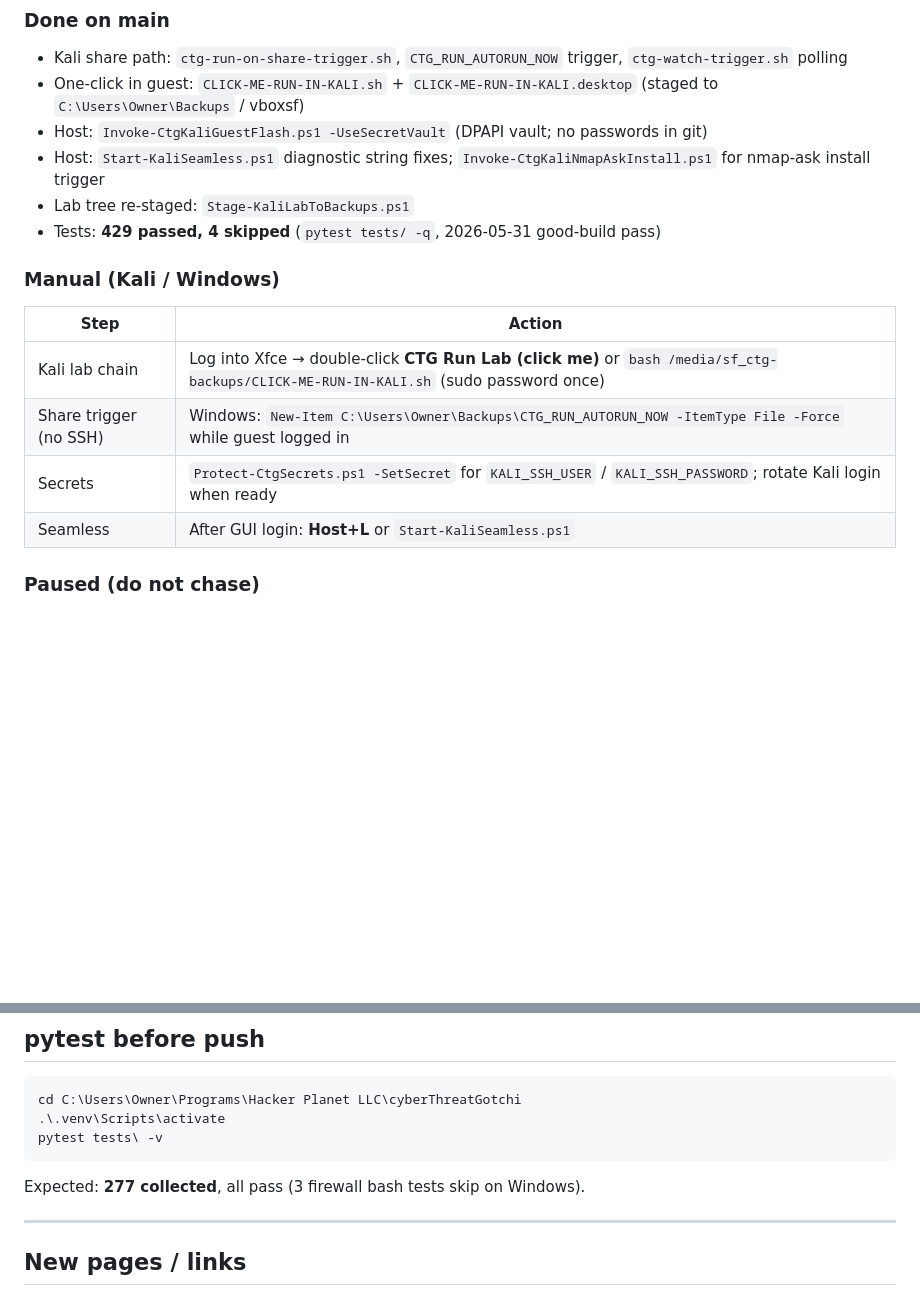
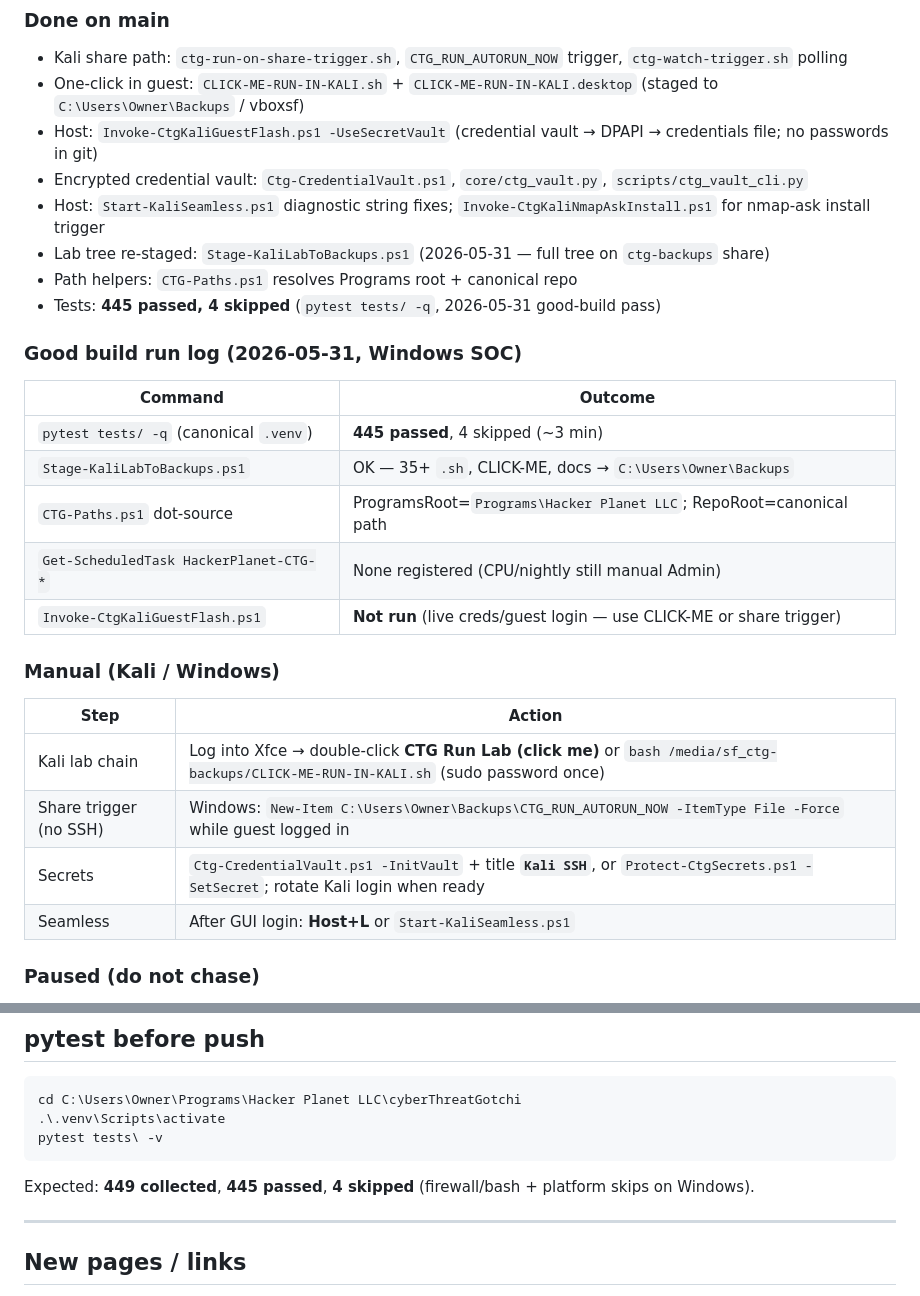
Before and after one commit to salvador-Data/cyberThreatGotchi, a Markdown page: docs/CTG_NEXT_STEPS.md, 2 parts joined by grey strips. Drawn GitHub-style; blank space fills up the shorter version.

Commit message:
Document good-build run log and 445-pass pytest snapshot.
Records Stage-KaliLabToBackups, CTG-Paths check, and manual Kali steps after vault consolidation.

````diff
--- a/docs/CTG_NEXT_STEPS.md
+++ b/docs/CTG_NEXT_STEPS.md
@@ -13,17 +13,28 @@ One-page checklist for **Hacker Planet LLC** lab + website rollout. Authorized d
 ### Done on main
 - Kali share path: `ctg-run-on-share-trigger.sh`, `CTG_RUN_AUTORUN_NOW` trigger, `ctg-watch-trigger.sh` polling
 - One-click in guest: `CLICK-ME-RUN-IN-KALI.sh` + `CLICK-ME-RUN-IN-KALI.desktop` (staged to `C:\Users\Owner\Backups` / vboxsf)
-- Host: `Invoke-CtgKaliGuestFlash.ps1 -UseSecretVault` (DPAPI vault; no passwords in git)
+- Host: `Invoke-CtgKaliGuestFlash.ps1 -UseSecretVault` (credential vault → DPAPI → credentials file; no passwords in git)
+- Encrypted credential vault: `Ctg-CredentialVault.ps1`, `core/ctg_vault.py`, `scripts/ctg_vault_cli.py`
 - Host: `Start-KaliSeamless.ps1` diagnostic string fixes; `Invoke-CtgKaliNmapAskInstall.ps1` for nmap-ask install trigger
-- Lab tree re-staged: `Stage-KaliLabToBackups.ps1`
-- Tests: **429 passed, 4 skipped** (`pytest tests/ -q`, 2026-05-31 good-build pass)
+- Lab tree re-staged: `Stage-KaliLabToBackups.ps1` (2026-05-31 — full tree on `ctg-backups` share)
+- Path helpers: `CTG-Paths.ps1` resolves Programs root + canonical repo
+- Tests: **445 passed, 4 skipped** (`pytest tests/ -q`, 2026-05-31 good-build pass)
+
+### Good build run log (2026-05-31, Windows SOC)
+| Command | Outcome |
+|---------|---------|
+| `pytest tests/ -q` (canonical `.venv`) | **445 passed**, 4 skipped (~3 min) |
+| `Stage-KaliLabToBackups.ps1` | OK — 35+ `.sh`, CLICK-ME, docs → `C:\Users\Owner\Backups` |
+| `CTG-Paths.ps1` dot-source | ProgramsRoot=`Programs\Hacker Planet LLC`; RepoRoot=canonical path |
+| `Get-ScheduledTask HackerPlanet-CTG-*` | None registered (CPU/nightly still manual Admin) |
+| `Invoke-CtgKaliGuestFlash.ps1` | **Not run** (live creds/guest login — use CLICK-ME or share trigger) |
 
 ### Manual (Kali / Windows)
 | Step | Action |
 |------|--------|
 | Kali lab chain | Log into Xfce → double-click **CTG Run Lab (click me)** or `bash /media/sf_ctg-backups/CLICK-ME-RUN-IN-KALI.sh` (sudo password once) |
 | Share trigger (no SSH) | Windows: `New-Item C:\Users\Owner\Backups\CTG_RUN_AUTORUN_NOW -ItemType File -Force` while guest logged in |
-| Secrets | `Protect-CtgSecrets.ps1 -SetSecret` for `KALI_SSH_USER` / `KALI_SSH_PASSWORD`; rotate Kali login when ready |
+| Secrets | `Ctg-CredentialVault.ps1 -InitVault` + title **`Kali SSH`**, or `Protect-CtgSecrets.ps1 -SetSecret`; rotate Kali login when ready |
 | Seamless | After GUI login: **Host+L** or `Start-KaliSeamless.ps1` |
 
 ### Paused (do not chase)
@@ -364,7 +375,7 @@ cd C:\Users\Owner\Programs\Hacker Planet LLC\cyberThreatGotchi
 pytest tests\ -v
 ```
 
-Expected: **277 collected**, all pass (3 firewall bash tests skip on Windows).
+Expected: **449 collected**, **445 passed**, **4 skipped** (firewall/bash + platform skips on Windows).
 
 ---
 
````
